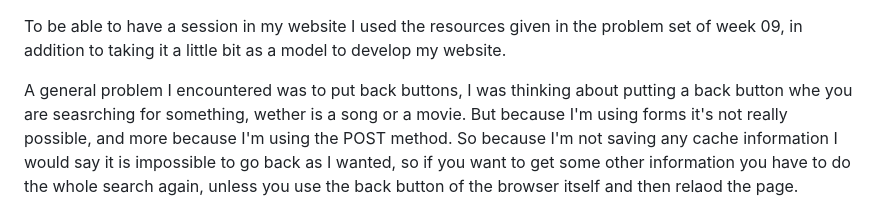
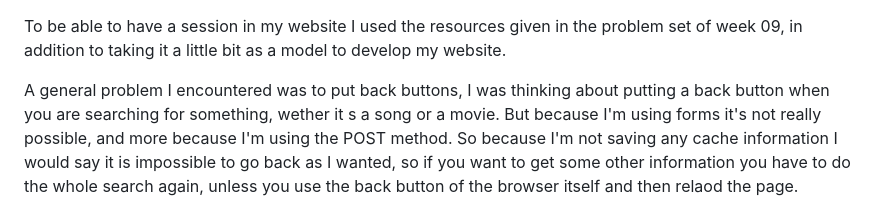
Before and after one commit to iomullony/Inventory, a Markdown page: README.md, the part around the change printed below. Rendered like a GitHub page.

```diff
--- a/README.md
+++ b/README.md
@@ -18,7 +18,7 @@ To see the database you can use sqlite3 and the `.open FILENAME`
 To be able to have a session in my website I used the resources given in the problem set of week 09, in addition to taking it a little bit as a model to develop
 my website.
 
-A general problem I encountered was to put back buttons, I was thinking about putting a back button whe you are seasrching for something, wether is a song or a
+A general problem I encountered was to put back buttons, I was thinking about putting a back button when you are searching for something, wether it s a song or a
 movie. But because I'm using forms it's not really possible, and more because I'm using the POST method. So because I'm not saving any cache information I would
 say it is impossible to go back as I wanted, so if you want to get some other information you have to do the whole search again, unless you use the back button
 of the browser itself and then relaod the page.
```
Also changed, not shown: other parts of README.md (+7 -7 lines).
